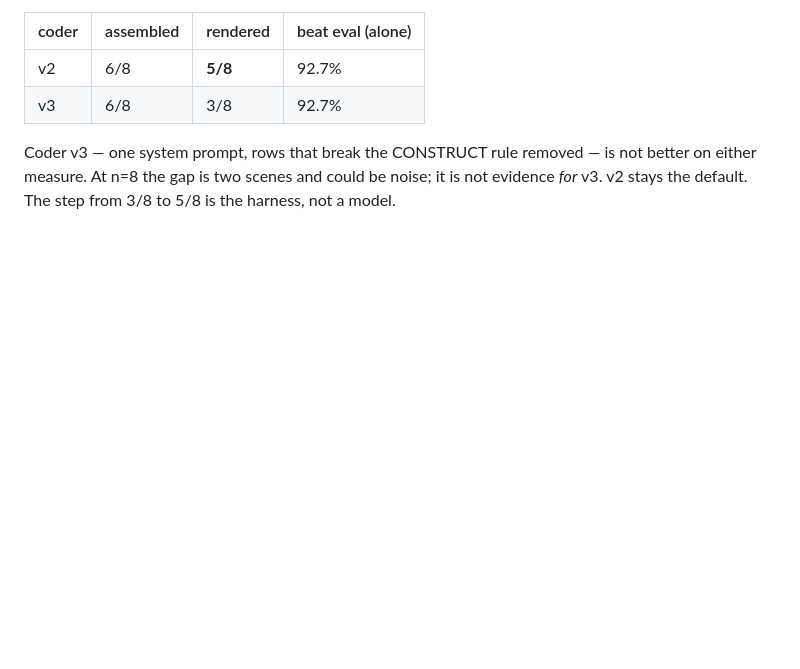
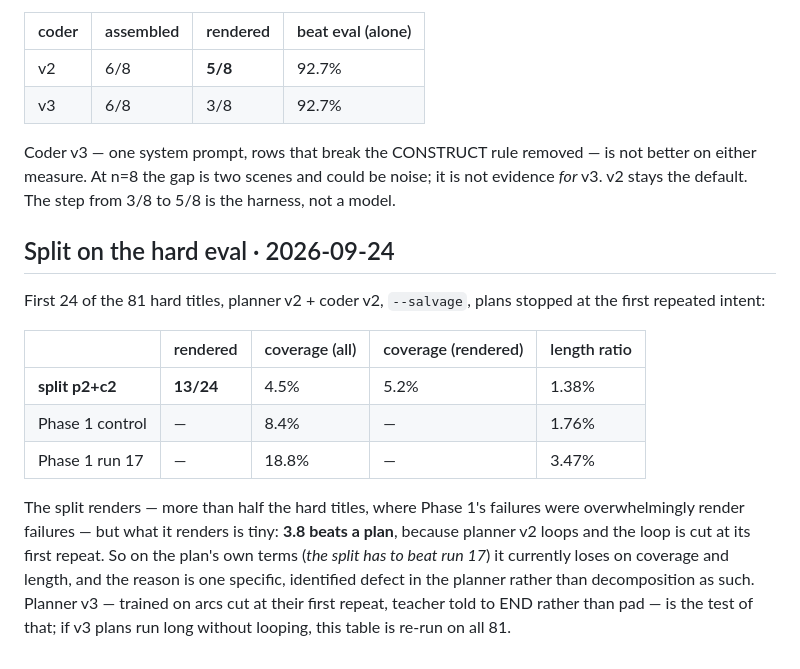
Before and after one commit to nimb-ou/manim-forge, a Markdown page: docs/RESULTS.md, the part around the change. Rendered like a GitHub page; blank space fills up the shorter version.

Commit message:
Hard eval: split renders 13/24 but plans are 3.8 beats; loses to run 17 on coverage
Co-Authored-By: Claude Opus 5.5 <noreply@anthropic.com>

```diff
--- a/docs/RESULTS.md
+++ b/docs/RESULTS.md
@@ -473,3 +473,24 @@ Coder v3 — one system prompt, rows that break the CONSTRUCT rule removed —
 is not better on either measure. At n=8 the gap is two scenes and could be
 noise; it is not evidence *for* v3. v2 stays the default. The step from 3/8
 to 5/8 is the harness, not a model.
+
+## Split on the hard eval · 2026-09-24
+
+First 24 of the 81 hard titles, planner v2 + coder v2, `--salvage`, plans
+stopped at the first repeated intent:
+
+| | rendered | coverage (all) | coverage (rendered) | length ratio |
+|---|---|---|---|---|
+| **split p2+c2** | **13/24** | 4.5% | 5.2% | 1.38% |
+| Phase 1 control | — | 8.4% | — | 1.76% |
+| Phase 1 run 17 | — | 18.8% | — | 3.47% |
+
+The split renders — more than half the hard titles, where Phase 1's
+failures were overwhelmingly render failures — but what it renders is
+tiny: **3.8 beats a plan**, because planner v2 loops and the loop is cut at
+its first repeat. So on the plan's own terms (*the split has to beat run
+17*) it currently loses on coverage and length, and the reason is one
+specific, identified defect in the planner rather than decomposition as
+such. Planner v3 — trained on arcs cut at their first repeat, teacher told
+to END rather than pad — is the test of that; if v3 plans run long without
+looping, this table is re-run on all 81.
```
